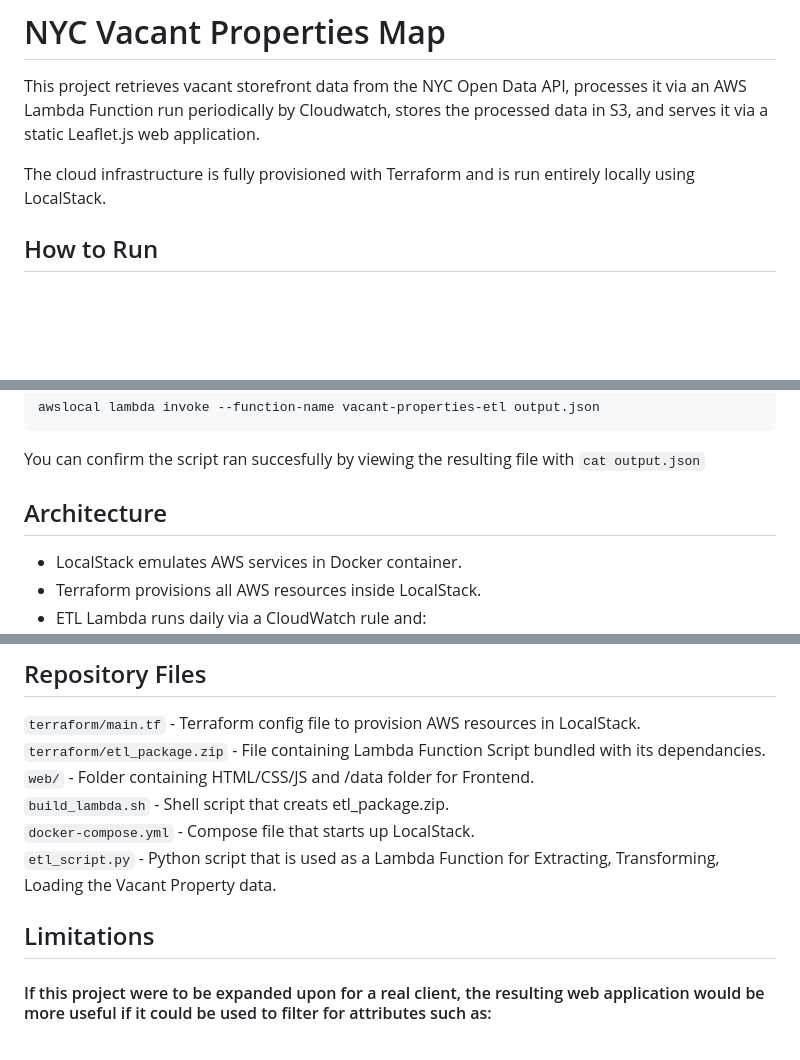
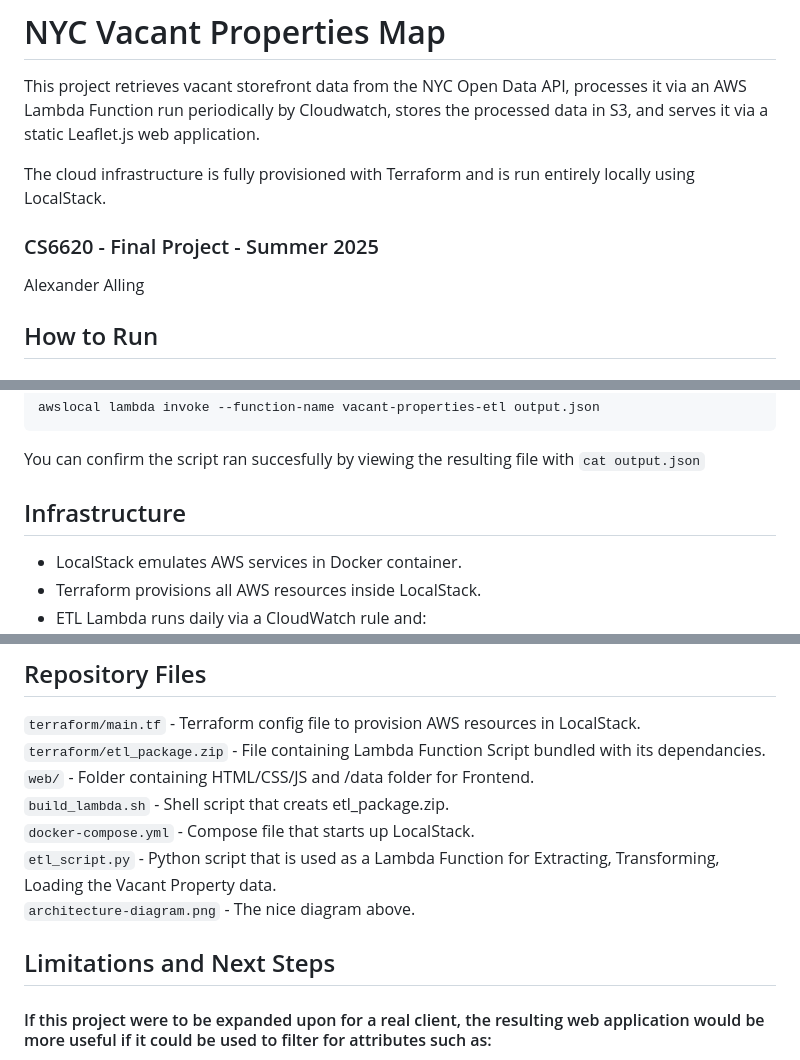
Before and after one commit to aalling-ne/CS6620-Final, a Markdown page: README.md, 3 parts joined by grey strips. Drawn GitHub-style; blank space fills up the shorter version.

Commit message:
Added Class and Name to README.md

````diff
--- a/README.md
+++ b/README.md
@@ -3,6 +3,9 @@
 This project retrieves vacant storefront data from the NYC Open Data API, processes it via an AWS Lambda Function run periodically by Cloudwatch, stores the processed data in S3, and serves it via a static Leaflet.js web application.
 
 The cloud infrastructure is fully provisioned with Terraform and is run entirely locally using LocalStack.
+
+### CS6620 - Final Project - Summer 2025
+Alexander Alling
 
 ## How to Run
 
@@ -59,7 +62,7 @@ awslocal lambda invoke --function-name vacant-properties-etl output.json
 ```
 You can confirm the script ran succesfully by viewing the resulting file with `cat output.json`
 
-## Architecture
+## Infrastructure
 
 - LocalStack emulates AWS services in Docker container.
 - Terraform provisions all AWS resources inside LocalStack.
@@ -80,8 +83,9 @@ You can confirm the script ran succesfully by viewing the resulting file with `c
 `build_lambda.sh` - Shell script that creats etl_package.zip.
 `docker-compose.yml` - Compose file that starts up LocalStack.
 `etl_script.py` - Python script that is used as a Lambda Function for Extracting, Transforming, Loading the Vacant Property data.
+`architecture-diagram.png` - The nice diagram above.
 
-## Limitations
+## Limitations and Next Steps
 
 #### If this project were to be expanded upon for a real client, the resulting web application would be more useful if it could be used to filter for attributes such as:
 - Leasing Status (For Lease / For Sale / etc.)
````
